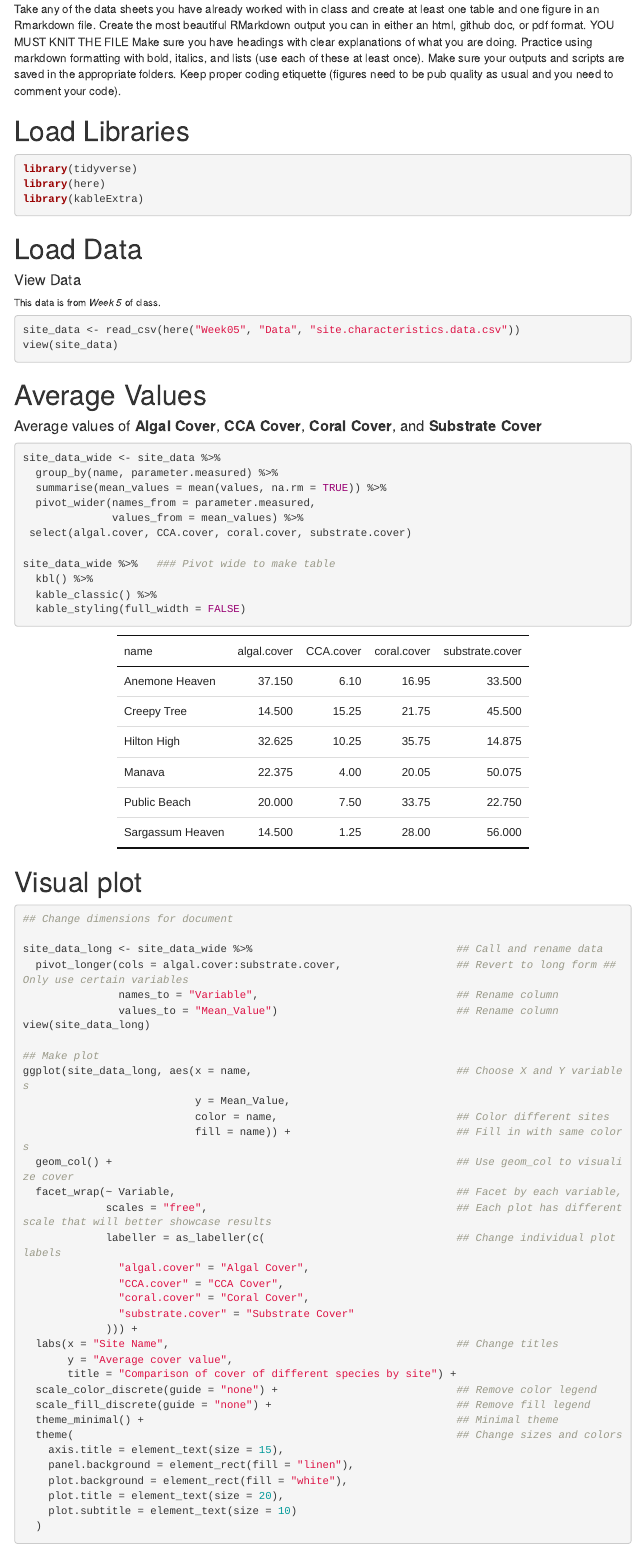
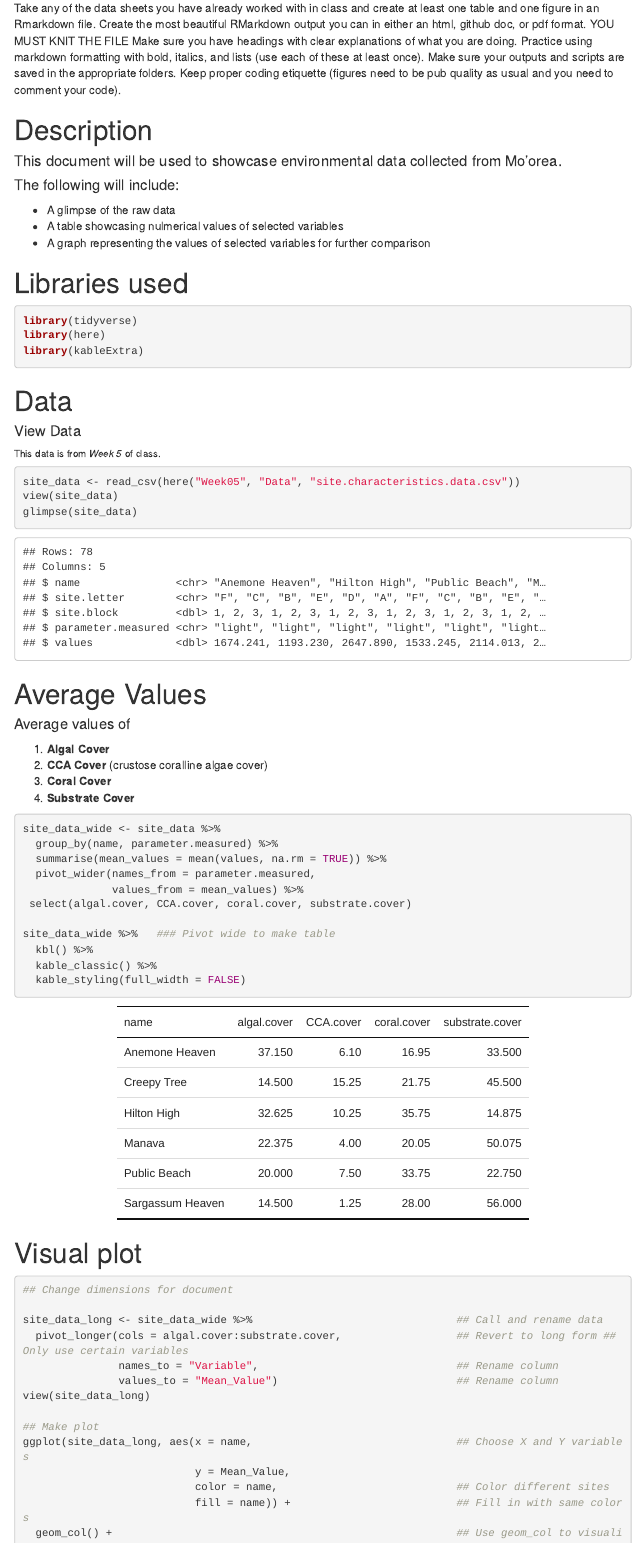
Before and after one commit to OCN-682-UH/Jensen, an R Markdown document (Week06/Scripts/Homework/Week_6_Homework.Rmd): the page in a window 1100 px wide, from 180 px down before the commit and from 190 px down after it, so that both start at the same text. The pictures show the output file Week06/Scripts/Homework/Week_6_Homework.html that the author committed with the source, opened offline; menus at the side of the page are left out.

Commit message:
Homework and repository edits.

````diff
--- a/Week06/Scripts/Homework/Week_6_Homework.Rmd
+++ b/Week06/Scripts/Homework/Week_6_Homework.Rmd
@@ -22,22 +22,36 @@ Make sure you have headings with clear explanations of what you are doing.
 Practice using markdown formatting with bold, italics, and lists (use each of these at least once).
 Make sure your outputs and scripts are saved in the appropriate folders. Keep proper coding etiquette (figures need to be pub quality as usual and you need to comment your code).
 
-# Load Libraries
+# Description
+#### This document will be used to showcase environmental data collected from Mo'orea.
+#### The following will include:
+
+* A glimpse of the raw data
+* A table showcasing nulmerical values of selected variables
+* A graph representing the values of selected variables for further comparison
+
+
+# Libraries used
 ```{r}
 library(tidyverse)
 library(here)
 library(kableExtra)
 ```
-# Load Data
+# Data
 #### View Data
 ###### This data is from *Week 5* of class.
 ```{r}
 site_data <- read_csv(here("Week05", "Data", "site.characteristics.data.csv"))
 view(site_data)
+glimpse(site_data)
 ```
 
 # Average Values
-#### Average values of **Algal Cover**, **CCA Cover**, **Coral Cover**, and **Substrate Cover**
+#### Average values of
+ 1. **Algal Cover**
+ 2. **CCA Cover** (crustose coralline algae cover)
+ 3. **Coral Cover**
+ 4. **Substrate Cover**
 ```{r}
 site_data_wide <- site_data %>%
   group_by(name, parameter.measured) %>%
````
Also changed, not shown: Week06/Output/Class/penguinplot-1.png (renamed from Week06/Output/penguinplot-1.png), Week06/Output/Class/penguinplot2-1.pdf (renamed from Week06/Output/penguinplot2-1.pdf), Week06/Output/Class/penguinplot2-1.png (renamed from Week06/Output/penguinplot2-1.png), Week06/Output/Class/penguinplot3-1.png (renamed from Week06/Output/penguinplot3-1.png), Week06/Output/Homework/unnamed-chunk-4-1.png (renamed from Week06/Output/unnamed-chunk-4-1.png), Week06/Output/Homework/unnamed-chunk-5-1.png (renamed from Week06/Output/unnamed-chunk-5-1.png), Week06/Scripts/Homework/Week_6_Homework.html, Week06/Scripts/output/penguinplot-1.png (deleted), Week06/Scripts/output/unnamed-chunk-4-1.png (deleted), Week06/Scripts/output/unnamed-chunk-5-1.png (deleted), Week06/Scripts/Homework/Week_6_Homework.Rmd (2 more changed lines), 5 other files.
